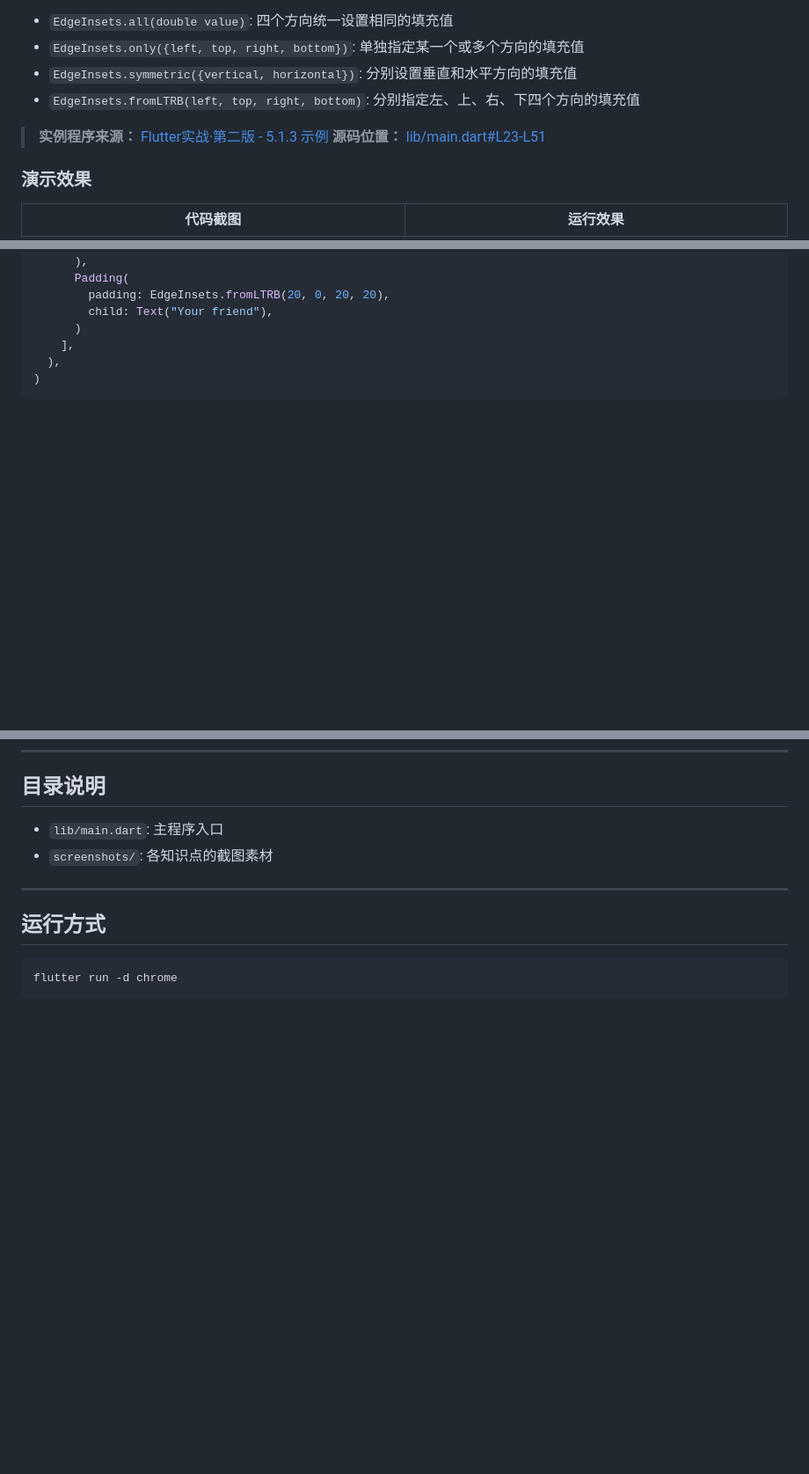
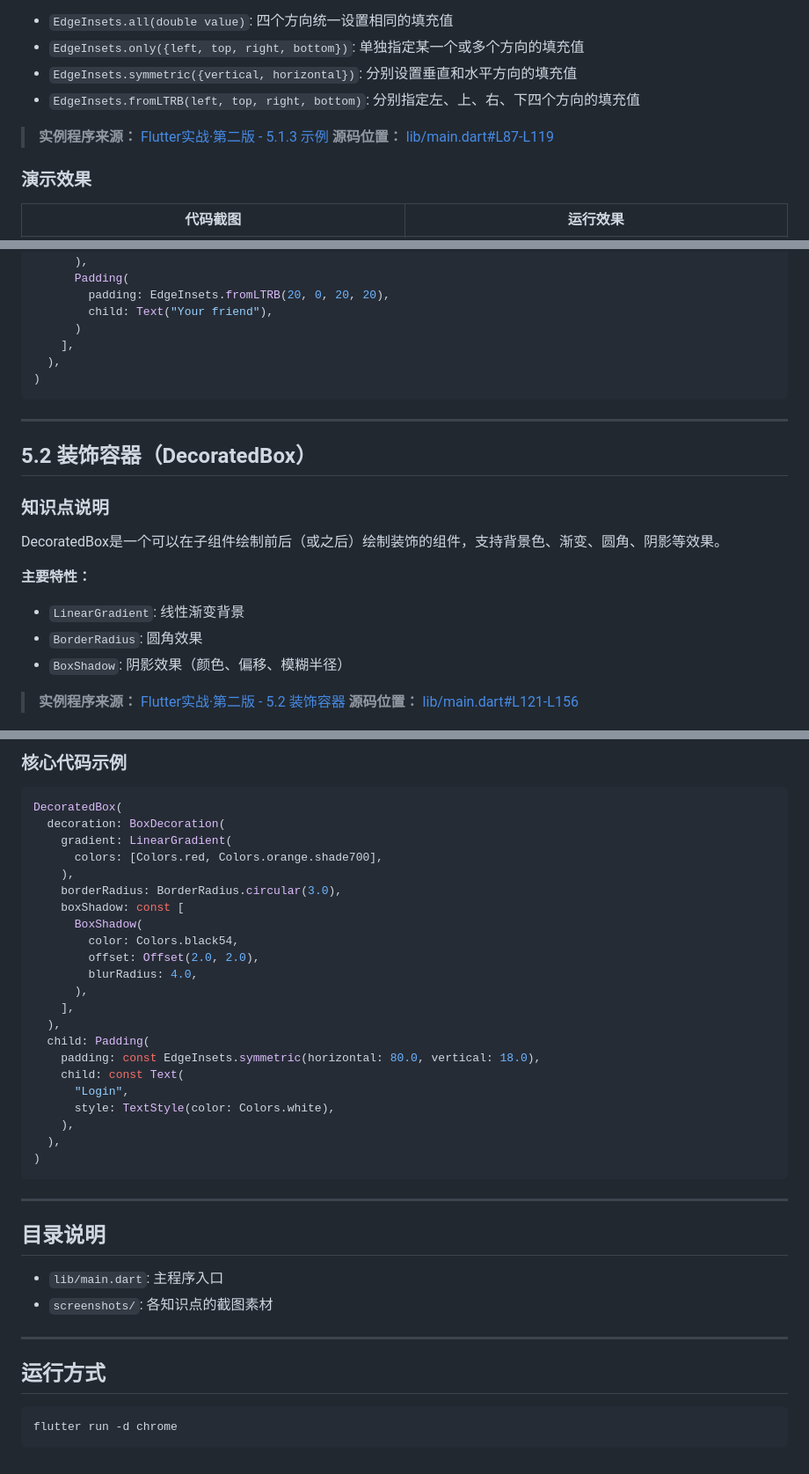
Before and after one commit to thiswind/flutter-chapter5, a Markdown page: README.md, 3 parts joined by grey strips. Shown: that part at 88% size. Drawn GitHub-style; blank space fills up the shorter version.

Commit message:
feat: add 5.2 DecoratedBox demo with documentation

````diff
--- a/README.md
+++ b/README.md
@@ -17,7 +17,7 @@ Padding是Flutter中用于给子组件添加填充（内边距）的组件。它
 - `EdgeInsets.fromLTRB(left, top, right, bottom)`: 分别指定左、上、右、下四个方向的填充值
 
 > **实例程序来源：** [Flutter实战·第二版 - 5.1.3 示例](https://book.flutterchina.club/chapter5/padding.html#_5-1-3-%E7%A4%BA%E4%BE%8B)
-> **源码位置：** [lib/main.dart#L23-L51](https://github.com/thiswind/flutter-chapter5/blob/main/lib/main.dart#L23-L51)
+> **源码位置：** [lib/main.dart#L87-L119](https://github.com/thiswind/flutter-chapter5/blob/main/lib/main.dart#L87-L119)
 
 ### 演示效果
 
@@ -70,3 +70,17 @@ Padding(
 
 ---
 
+## 5.2 装饰容器（DecoratedBox）
+
+### 知识点说明
+
+DecoratedBox是一个可以在子组件绘制前后（或之后）绘制装饰的组件，支持背景色、渐变、圆角、阴影等效果。
+
+**主要特性：**
+- `LinearGradient`: 线性渐变背景
+- `BorderRadius`: 圆角效果
+- `BoxShadow`: 阴影效果（颜色、偏移、模糊半径）
+
+> **实例程序来源：** [Flutter实战·第二版 - 5.2 装饰容器](https://book.flutterchina.club/chapter5/decoratedbox.html#_5-2-%E8%A3%85%E9%A5%B0%E5%AE%B9%E5%99%A8-decoratedbox)
+> **源码位置：** [lib/main.dart#L121-L156](https://github.com/thiswind/flutter-chapter5/blob/main/lib/main.dart#L121-L156)
+
@@ -73,3 +110,32 @@ Padding(
+### 核心代码示例
+
+```dart
+DecoratedBox(
+  decoration: BoxDecoration(
+    gradient: LinearGradient(
+      colors: [Colors.red, Colors.orange.shade700],
+    ),
+    borderRadius: BorderRadius.circular(3.0),
+    boxShadow: const [
+      BoxShadow(
+        color: Colors.black54,
+        offset: Offset(2.0, 2.0),
+        blurRadius: 4.0,
+      ),
+    ],
+  ),
+  child: Padding(
+    padding: const EdgeInsets.symmetric(horizontal: 80.0, vertical: 18.0),
+    child: const Text(
+      "Login",
+      style: TextStyle(color: Colors.white),
+    ),
+  ),
+)
+```
+
+---
+
 ## 目录说明
 
 - `lib/main.dart`: 主程序入口
````
Also changed, not shown: other parts of README.md (+23 -0 lines), screenshots/5-2-decoratedbox-code.png (added), screenshots/5-2-decoratedbox-result.png (added), 1 other file.
